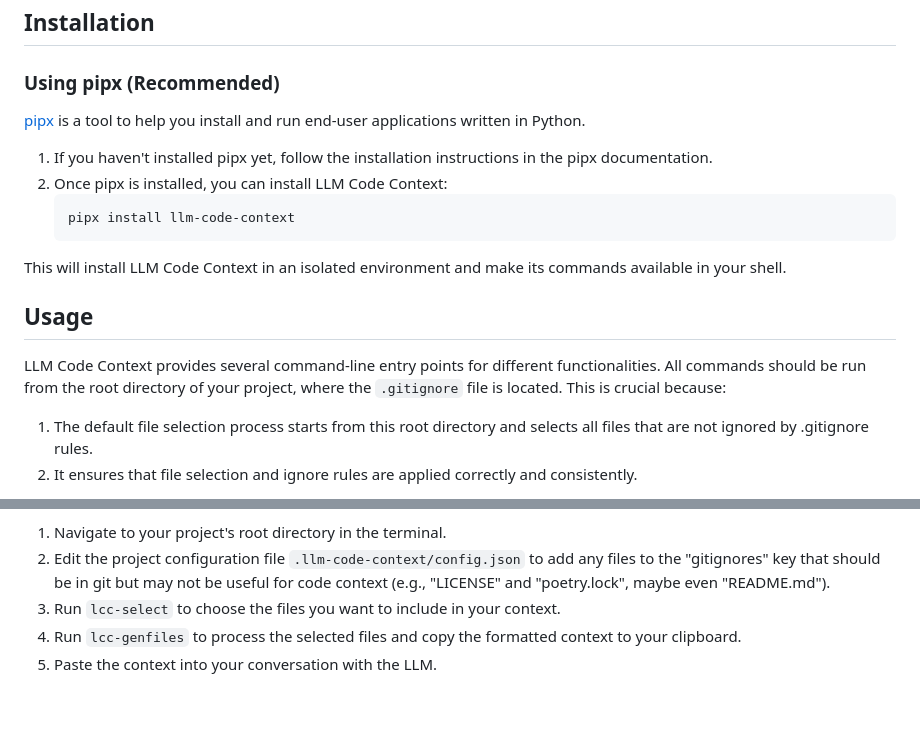
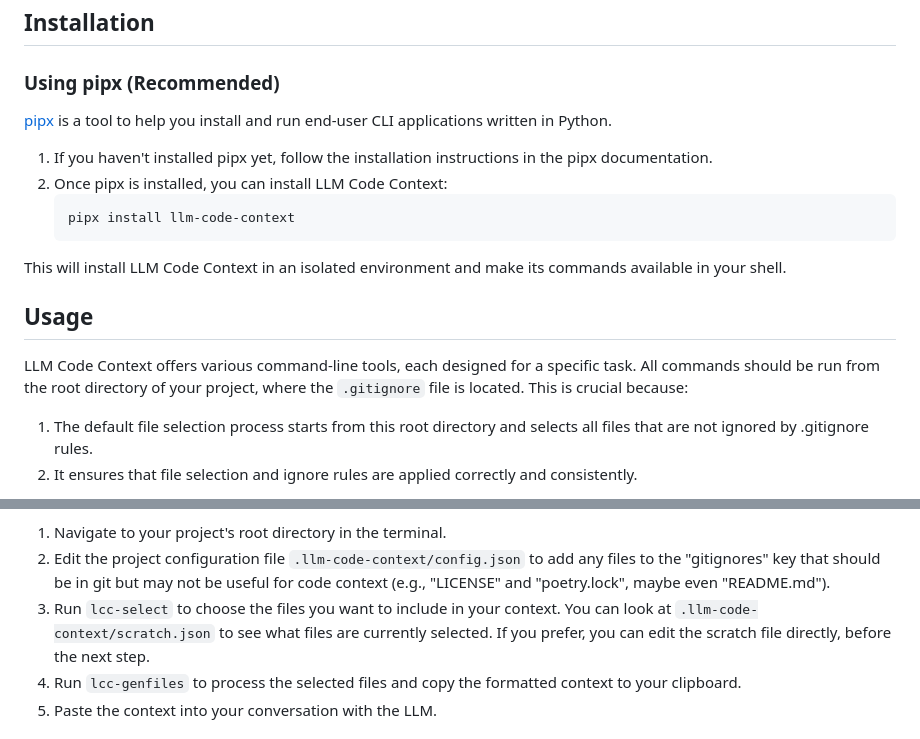
Before and after one commit to cyberchitta/llm-context.py, a Markdown page: README.md, 2 parts joined by grey strips. GitHub-like rendering; blank space fills up the shorter version.

Commit message:
add explanation

```diff
--- a/README.md
+++ b/README.md
@@ -17,7 +17,7 @@ This project was developed with significant input from Claude 3 Opus and Claude
 
 ### Using pipx (Recommended)
 
-[pipx](https://pypa.github.io/pipx/) is a tool to help you install and run end-user applications written in Python.
+[pipx](https://pypa.github.io/pipx/) is a tool to help you install and run end-user CLI applications written in Python.
 
 1. If you haven't installed pipx yet, follow the installation instructions in the pipx documentation.
 2. Once pipx is installed, you can install LLM Code Context:
@@ -29,7 +29,7 @@ This will install LLM Code Context in an isolated environment and make its comma
 
 ## Usage
 
-LLM Code Context provides several command-line entry points for different functionalities. All commands should be run from the root directory of your project, where the `.gitignore` file is located. This is crucial because:
+LLM Code Context offers various command-line tools, each designed for a specific task. All commands should be run from the root directory of your project, where the `.gitignore` file is located. This is crucial because:
 
 1. The default file selection process starts from this root directory and selects all files that are not ignored by .gitignore rules.
 2. It ensures that file selection and ignore rules are applied correctly and consistently.
@@ -55,7 +55,7 @@ Typical workflow:
 
 1. Navigate to your project's root directory in the terminal.
 2. Edit the project configuration file `.llm-code-context/config.json` to add any files to the "gitignores" key that should be in git but may not be useful for code context (e.g., "LICENSE" and "poetry.lock", maybe even "README.md").
-3. Run `lcc-select` to choose the files you want to include in your context.
+3. Run `lcc-select` to choose the files you want to include in your context. You can look at `.llm-code-context/scratch.json` to see what files are currently selected. If you prefer, you can edit the scratch file directly, before the next step.
 4. Run `lcc-genfiles` to process the selected files and copy the formatted context to your clipboard.
 5. Paste the context into your conversation with the LLM.
 
```
